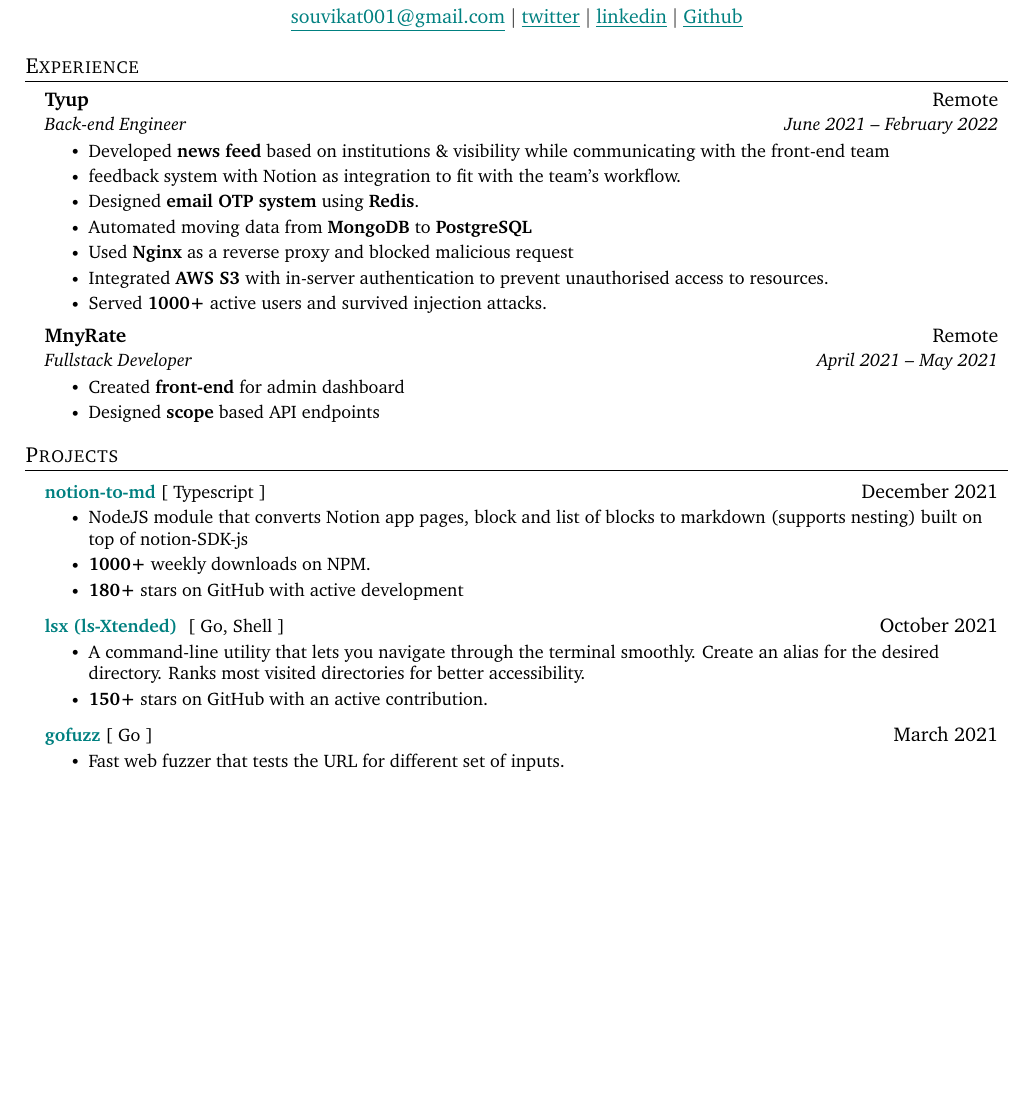
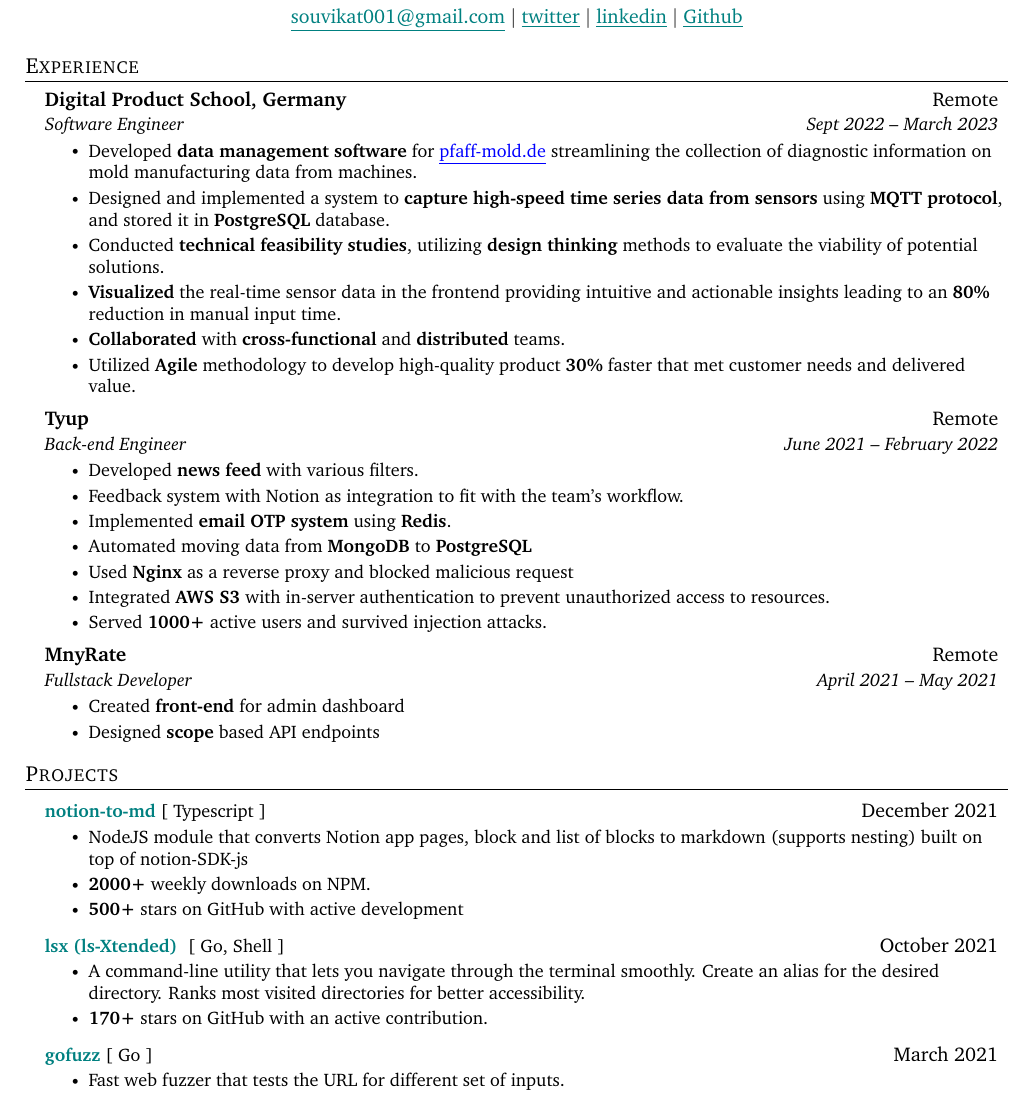
Before and after one commit to souvikinator/resume, a LaTeX CV (resume.tex): part of the page before the commit and part of page 1 of 2 after it, cut so that both start at the same text, the shorter picture padded with empty space. Compiled offline with pdfLaTeX.

Commit message:
Update resume.tex

```diff
--- a/resume.tex
+++ b/resume.tex
@@ -138,19 +138,30 @@
 %    \resumeSubHeadingListEnd
 %-------------------------------------------
 \resumeSubheading
+{Digital Product School, Germany}{Remote}
+{Software Engineer}{Sept 2022 -- March 2023}
+\resumeItemListStart
+\resumeItem{Developed \textbf{data management software} for \href{Pfaff Werkzeug}{\underline{pfaff-mold.de}} streamlining the collection of diagnostic information on mold manufacturing data from machines.}
+\resumeItem{ Designed and implemented a system to \textbf{capture high-speed time series data from sensors} using \textbf{MQTT protocol}, and stored it in \textbf{PostgreSQL} database. }
+\resumeItem{Conducted \textbf{technical feasibility studies}, utilizing \textbf{design thinking} methods to evaluate the viability of potential solutions.}
+\resumeItem{\textbf{Visualized} the real-time sensor data in the frontend providing intuitive and actionable insights leading to an \textbf{80\%} reduction in manual input time.}
+\resumeItem{\textbf{Collaborated} with \textbf{cross-functional} and \textbf{distributed} teams.}
+\resumeItem{Utilized \textbf{Agile} methodology to develop high-quality product \textbf{30\%} faster that met customer needs and delivered value.}
+\resumeItemListEnd
+
+\resumeSubheading
 {Tyup}{Remote}
 {Back-end Engineer}{June 2021 -- February 2022}
 \resumeItemListStart
-\resumeItem{ Developed \textbf{news feed} based on institutions \& visibility while communicating with the front-end team}
-\resumeItem{  feedback system with Notion as integration to fit with the team’s workflow.}
-\resumeItem{Designed \textbf{email OTP system} using \textbf{Redis}. }
-\resumeItem{ Automated moving data from \textbf{MongoDB} to \textbf{PostgreSQL} }
+\resumeItem{Developed \textbf{news feed} with various filters. }
+\resumeItem{Feedback system with Notion as integration to fit with the team’s workflow.}
+\resumeItem{Implemented \textbf{email OTP system} using \textbf{Redis}. }
+\resumeItem{Automated moving data from \textbf{MongoDB} to \textbf{PostgreSQL} }
 \resumeItem{Used \textbf{Nginx} as a reverse proxy and blocked malicious request}
-\resumeItem{Integrated \textbf{AWS S3} with in-server authentication to prevent unauthorised access to resources.}
+\resumeItem{Integrated \textbf{AWS S3} with in-server authentication to prevent unauthorized access to resources.}
 \resumeItem{Served \textbf{1000+} active users and survived injection attacks.}
+\resumeItemListEnd
 
-
-\resumeItemListEnd
 \resumeSubheading
 {MnyRate}{Remote}
 {Fullstack Developer}{April 2021 -- May 2021}
@@ -170,8 +181,8 @@
 \resumeItemListStart
 \resumeItem{ NodeJS module that converts Notion app pages, block and list of blocks to markdown (supports nesting) built on top
 of notion-SDK-js }
-\resumeItem{\textbf{1000+} weekly downloads on NPM.}
-\resumeItem{\textbf{180+} stars on GitHub with active development}
+\resumeItem{\textbf{2000+} weekly downloads on NPM.}
+\resumeItem{\textbf{500+} stars on GitHub with active development}
 \resumeItemListEnd
 
 \resumeProjectHeading
@@ -179,7 +190,7 @@
 \resumeItemListStart
 \resumeItem{ A command-line utility that lets you navigate through the terminal smoothly. Create an alias for the desired directory. Ranks
 most visited directories for better accessibility.}
-\resumeItem{ \textbf{150+} stars on GitHub with an active contribution. }
+\resumeItem{ \textbf{170+} stars on GitHub with an active contribution. }
 \resumeItemListEnd
 
 \resumeProjectHeading
```
Also changed, not shown: resume.tex (2 more changed lines).
